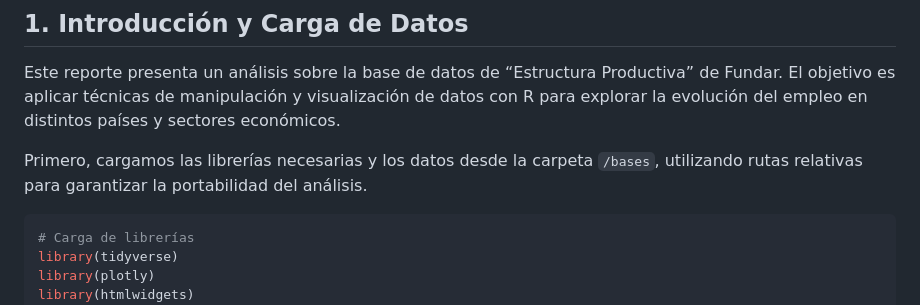
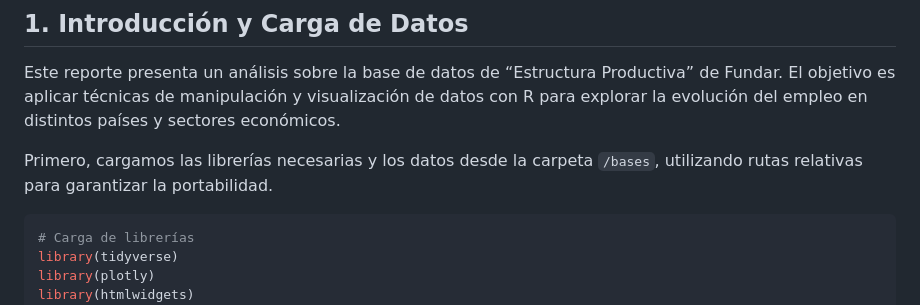
Before and after one commit to valentinalinares/analisis-estructura-productiva, a Markdown page: visualización.md, the part around the change. Rendered like a GitHub page.

Commit message:
actualización de visualización.md

````diff
--- a/visualización.md
+++ b/visualización.md
@@ -11,8 +11,7 @@ visualización de datos con R para explorar la evolución del empleo en
 distintos países y sectores económicos.
 
 Primero, cargamos las librerías necesarias y los datos desde la carpeta
-`/bases`, utilizando rutas relativas para garantizar la portabilidad del
-análisis.
+`/bases`, utilizando rutas relativas para garantizar la portabilidad.
 
 ``` r
 # Carga de librerías
````
